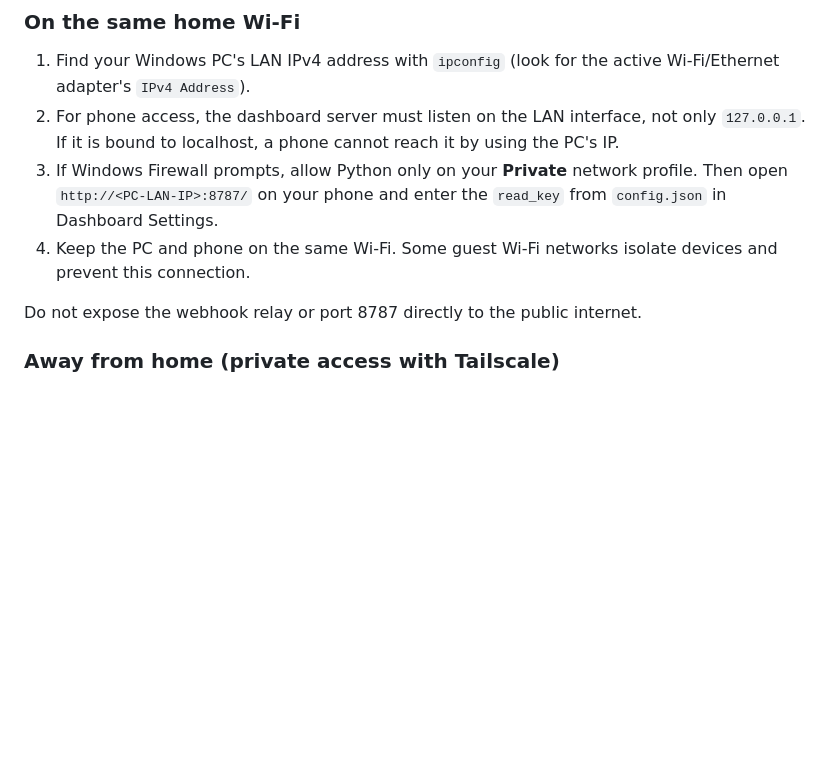
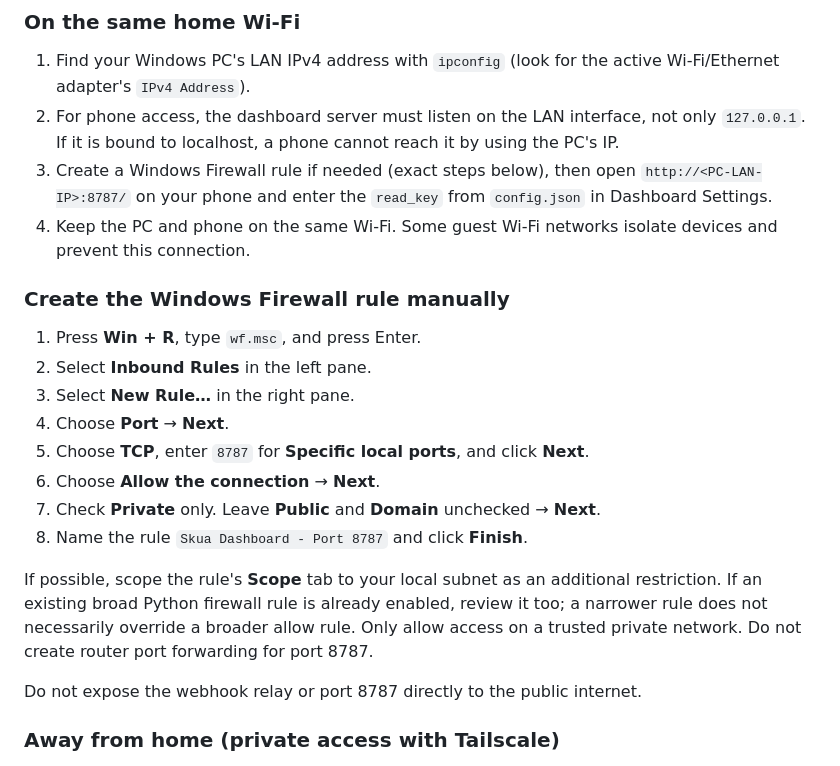
Before and after one commit to wtffidy/Skua-Nexus, a Markdown page: README.md, the part around the change. Rendered like a GitHub page; blank space fills up the shorter version.

Commit message:
Document exact Windows Firewall setup for LAN dashboard access

```diff
--- a/README.md
+++ b/README.md
@@ -64,8 +64,21 @@ The dashboard is served locally at `http://localhost:8787/`.
 
 1. Find your Windows PC's LAN IPv4 address with `ipconfig` (look for the active Wi-Fi/Ethernet adapter's `IPv4 Address`).
 2. For phone access, the dashboard server must listen on the LAN interface, not only `127.0.0.1`. If it is bound to localhost, a phone cannot reach it by using the PC's IP.
-3. If Windows Firewall prompts, allow Python only on your **Private** network profile. Then open `http://<PC-LAN-IP>:8787/` on your phone and enter the `read_key` from `config.json` in Dashboard Settings.
+3. Create a Windows Firewall rule if needed (exact steps below), then open `http://<PC-LAN-IP>:8787/` on your phone and enter the `read_key` from `config.json` in Dashboard Settings.
 4. Keep the PC and phone on the same Wi-Fi. Some guest Wi-Fi networks isolate devices and prevent this connection.
+
+### Create the Windows Firewall rule manually
+
+1. Press **Win + R**, type `wf.msc`, and press Enter.
+2. Select **Inbound Rules** in the left pane.
+3. Select **New Rule…** in the right pane.
+4. Choose **Port** → **Next**.
+5. Choose **TCP**, enter `8787` for **Specific local ports**, and click **Next**.
+6. Choose **Allow the connection** → **Next**.
+7. Check **Private** only. Leave **Public** and **Domain** unchecked → **Next**.
+8. Name the rule `Skua Dashboard - Port 8787` and click **Finish**.
+
+If possible, scope the rule's **Scope** tab to your local subnet as an additional restriction. If an existing broad Python firewall rule is already enabled, review it too; a narrower rule does not necessarily override a broader allow rule. Only allow access on a trusted private network. Do not create router port forwarding for port 8787.
 
 Do not expose the webhook relay or port 8787 directly to the public internet.
 
```
